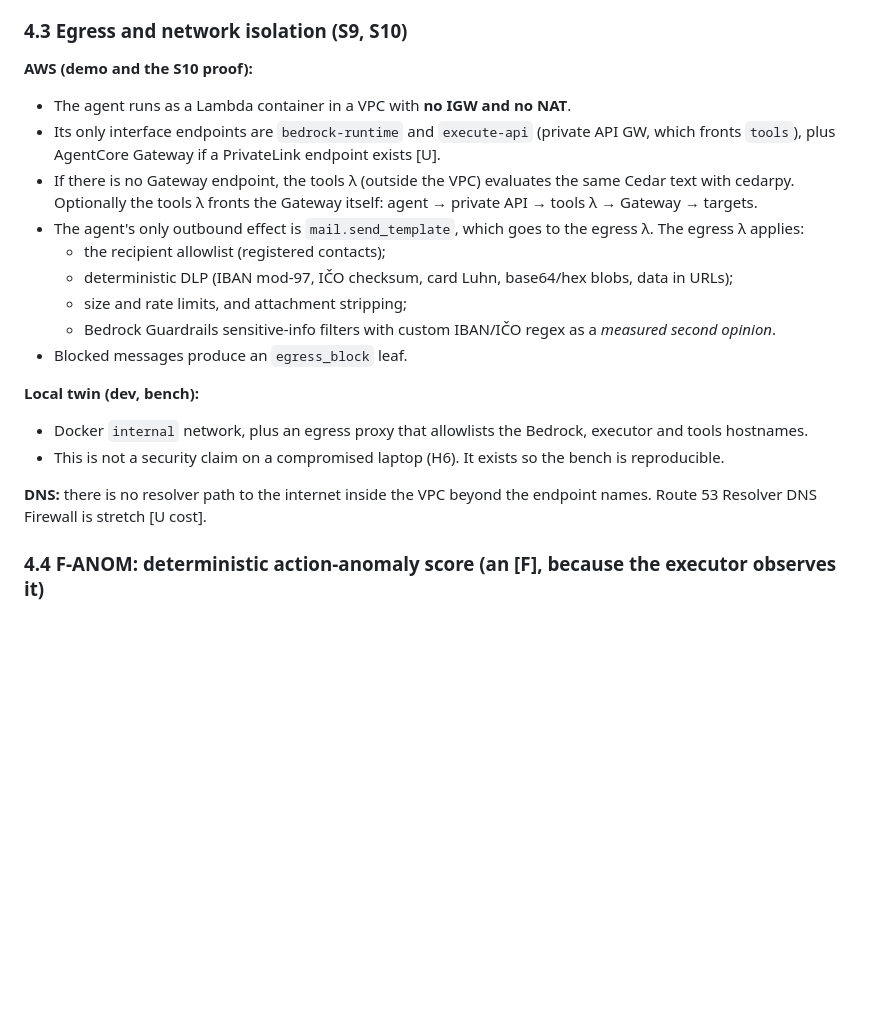
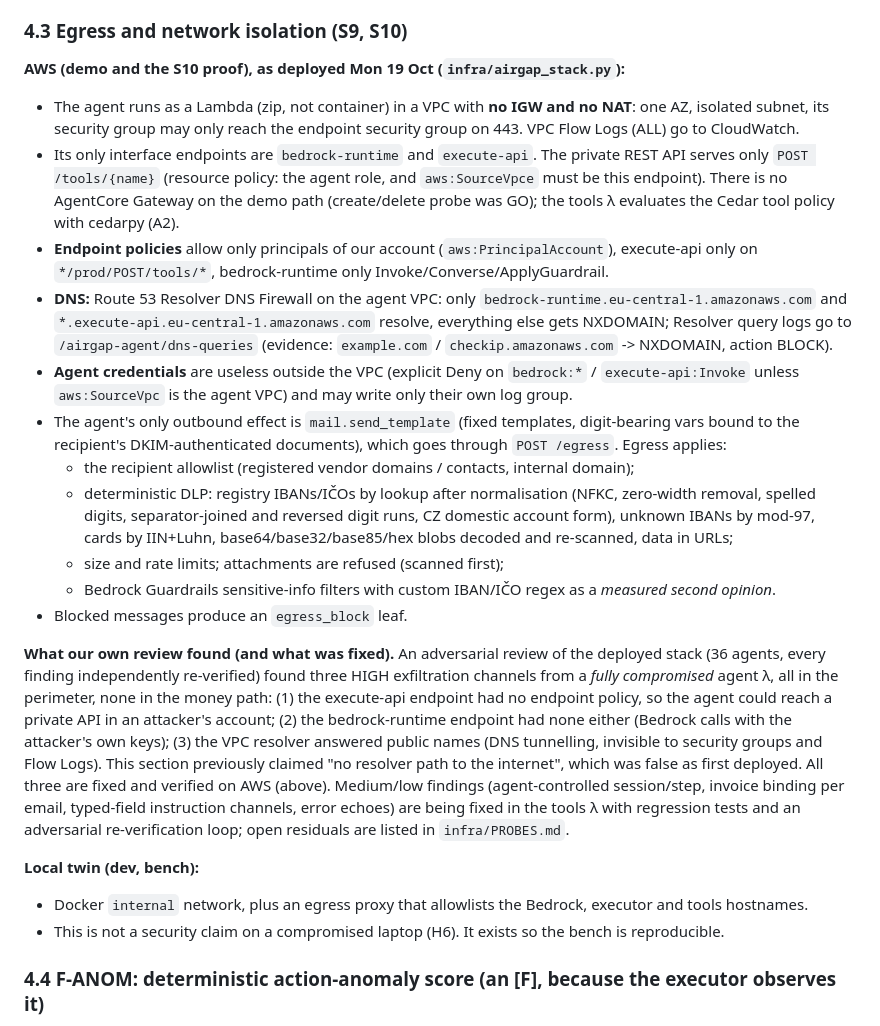
Before and after one commit to Majny/airgap-mandates, a Markdown page: docs/ARCHITECTURE.md, the part around the change. Drawn GitHub-style; blank space fills up the shorter version.

Commit message:
ARCHITECTURE 4.3 as deployed (endpoint policies, DNS Firewall, VPC-bound creds) incl. what our review found; PROBES round 2 + residuals

```diff
--- a/docs/ARCHITECTURE.md
+++ b/docs/ARCHITECTURE.md
@@ -353,22 +353,43 @@ The tools are served by the executor-side `tools` λ. The A2 layer is AgentCore
 
 ### 4.3 Egress and network isolation (S9, S10)
 
-**AWS (demo and the S10 proof):**
-- The agent runs as a Lambda container in a VPC with **no IGW and no NAT**.
-- Its only interface endpoints are `bedrock-runtime` and `execute-api` (private API GW, which fronts `tools`), plus AgentCore Gateway if a PrivateLink endpoint exists [U].
-- If there is no Gateway endpoint, the tools λ (outside the VPC) evaluates the same Cedar text with cedarpy. Optionally the tools λ fronts the Gateway itself: agent → private API → tools λ → Gateway → targets.
-- The agent's only outbound effect is `mail.send_template`, which goes to the egress λ. The egress λ applies:
-  - the recipient allowlist (registered contacts);
-  - deterministic DLP (IBAN mod-97, IČO checksum, card Luhn, base64/hex blobs, data in URLs);
-  - size and rate limits, and attachment stripping;
+**AWS (demo and the S10 proof), as deployed Mon 19 Oct (`infra/airgap_stack.py`):**
+- The agent runs as a Lambda (zip, not container) in a VPC with **no IGW and no NAT**: one AZ, isolated subnet, its
+  security group may only reach the endpoint security group on 443. VPC Flow Logs (ALL) go to CloudWatch.
+- Its only interface endpoints are `bedrock-runtime` and `execute-api`. The private REST API serves only
+  `POST /tools/{name}` (resource policy: the agent role, and `aws:SourceVpce` must be this endpoint). There is no
+  AgentCore Gateway on the demo path (create/delete probe was GO); the tools λ evaluates the Cedar tool policy with
+  cedarpy (A2).
+- **Endpoint policies** allow only principals of our account (`aws:PrincipalAccount`), execute-api only on
+  `*/prod/POST/tools/*`, bedrock-runtime only Invoke/Converse/ApplyGuardrail.
+- **DNS:** Route 53 Resolver DNS Firewall on the agent VPC: only `bedrock-runtime.eu-central-1.amazonaws.com` and
+  `*.execute-api.eu-central-1.amazonaws.com` resolve, everything else gets NXDOMAIN; Resolver query logs go to
+  `/airgap-agent/dns-queries` (evidence: `example.com` / `checkip.amazonaws.com` -> NXDOMAIN, action BLOCK).
+- **Agent credentials** are useless outside the VPC (explicit Deny on `bedrock:*` / `execute-api:Invoke` unless
+  `aws:SourceVpc` is the agent VPC) and may write only their own log group.
+- The agent's only outbound effect is `mail.send_template` (fixed templates, digit-bearing vars bound to the
+  recipient's DKIM-authenticated documents), which goes through `POST /egress`. Egress applies:
+  - the recipient allowlist (registered vendor domains / contacts, internal domain);
+  - deterministic DLP: registry IBANs/IČOs by lookup after normalisation (NFKC, zero-width removal, spelled digits,
+    separator-joined and reversed digit runs, CZ domestic account form), unknown IBANs by mod-97, cards by IIN+Luhn,
+    base64/base32/base85/hex blobs decoded and re-scanned, data in URLs;
+  - size and rate limits; attachments are refused (scanned first);
   - Bedrock Guardrails sensitive-info filters with custom IBAN/IČO regex as a *measured second opinion*.
 - Blocked messages produce an `egress_block` leaf.
+
+**What our own review found (and what was fixed).** An adversarial review of the deployed stack (36 agents, every
+finding independently re-verified) found three HIGH exfiltration channels from a *fully compromised* agent λ, all
+in the perimeter, none in the money path: (1) the execute-api endpoint had no endpoint policy, so the agent could
+reach a private API in an attacker's account; (2) the bedrock-runtime endpoint had none either (Bedrock calls with
+the attacker's own keys); (3) the VPC resolver answered public names (DNS tunnelling, invisible to security groups
+and Flow Logs). This section previously claimed "no resolver path to the internet", which was false as first
+deployed. All three are fixed and verified on AWS (above). Medium/low findings (agent-controlled session/step,
+invoice binding per email, typed-field instruction channels, error echoes) are being fixed in the tools λ with
+regression tests and an adversarial re-verification loop; open residuals are listed in `infra/PROBES.md`.
 
 **Local twin (dev, bench):**
 - Docker `internal` network, plus an egress proxy that allowlists the Bedrock, executor and tools hostnames.
 - This is not a security claim on a compromised laptop (H6). It exists so the bench is reproducible.
-
-**DNS:** there is no resolver path to the internet inside the VPC beyond the endpoint names. Route 53 Resolver DNS Firewall is stretch [U cost].
 
 ### 4.4 F-ANOM: deterministic action-anomaly score (an [F], because the executor observes it)
 
```
Also changed, not shown: infra/PROBES.md (+24 -2 lines).
